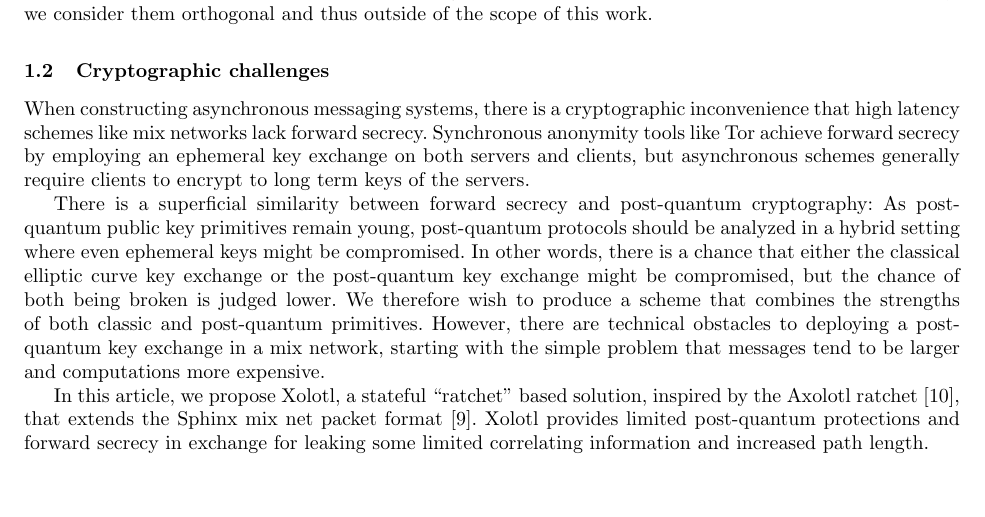
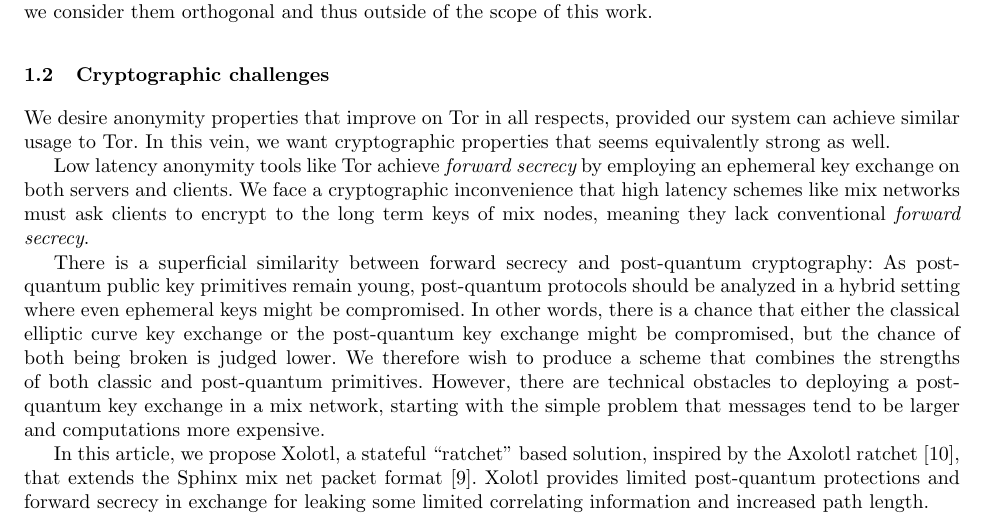
Before and after one commit to burdges/lake, a LaTeX paper (Xolotl/papers/Xolotl.tex): part of page 2 of 13, cut so that both start at the same text, the shorter picture padded with empty space. Compiled offline with pdfLaTeX.

Commit message:
Questinable change to beginning of Cryptographic challenges

```diff
--- a/Xolotl/papers/Xolotl.tex
+++ b/Xolotl/papers/Xolotl.tex
@@ -134,12 +134,15 @@ and thus outside of the scope of this work.
 
 \subsection{Cryptographic challenges}
 
-When constructing asynchronous messaging systems, there is a
-cryptographic inconvenience that high latency schemes like mix
-networks lack forward secrecy.  Synchronous anonymity tools like Tor
-achieve forward secrecy by employing an ephemeral key exchange on both
-servers and clients, but asynchronous schemes generally require
-clients to encrypt to long term keys of the servers.
+We desire anonymity properties that improve on Tor in all respects,
+provided our system can achieve similar usage to Tor.  In this vein,
+we want cryptographic properties that seems equivalently strong as well.
+
+Low latency anonymity tools like Tor achieve {\em forward secrecy}
+by employing an ephemeral key exchange on both servers and clients.
+We face a cryptographic inconvenience that high latency schemes
+like mix networks must ask clients to encrypt to the long term keys
+of mix nodes, meaning they lack conventional {\em forward secrecy}.
 
 There is a superficial similarity between forward secrecy and
 post-quantum cryptography: As post-quantum public key primitives
```
